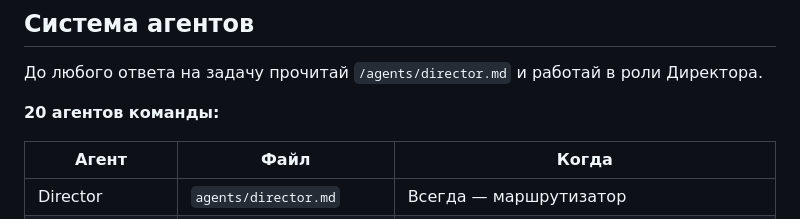
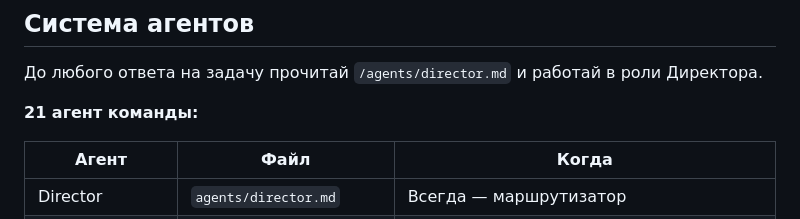
Before and after one commit to vibeideicod-cmd/my-architecture, a Markdown page: CLAUDE.md, the part around the change. Drawn GitHub-style.

```diff
--- a/CLAUDE.md
+++ b/CLAUDE.md
@@ -76,7 +76,7 @@
 
 До любого ответа на задачу прочитай `/agents/director.md` и работай в роли Директора.
 
-**20 агентов команды:**
+**21 агент команды:**
 
 | Агент | Файл | Когда |
 |---|---|---|
```
Also changed, not shown: inna/architecture.md (+4 -4 lines).
